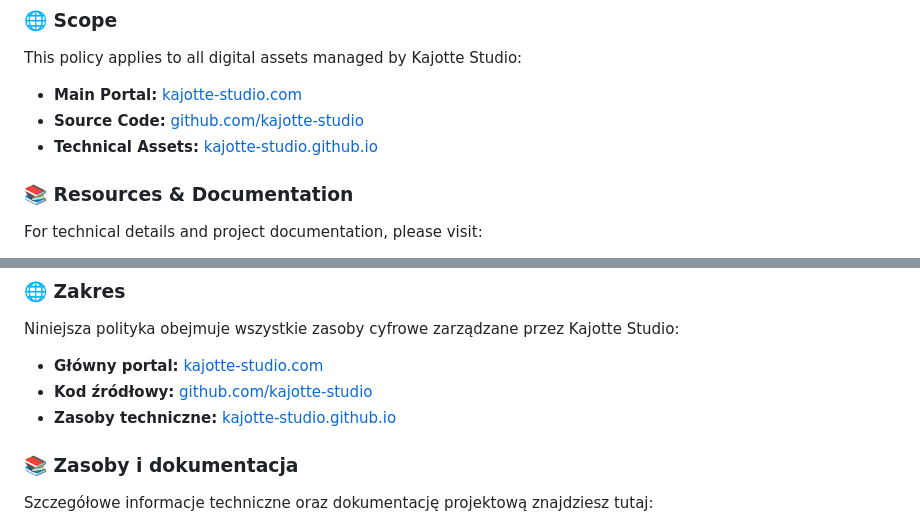
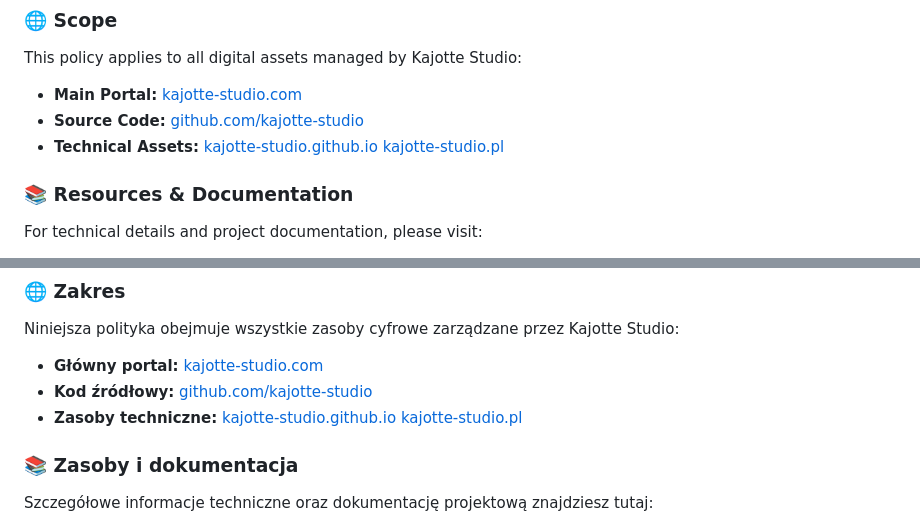
Before and after one commit to Kajotte-studio/Kajotte-studio.github.io, a Markdown page: SECURITY.md, 2 parts joined by grey strips. GitHub-like rendering.

```diff
--- a/SECURITY.md
+++ b/SECURITY.md
@@ -14,6 +14,7 @@ This policy applies to all digital assets managed by Kajotte Studio:
 * **Main Portal:** [kajotte-studio.com](https://kajotte-studio.com)
 * **Source Code:** [github.com/kajotte-studio](https://github.com/kajotte-studio)
 * **Technical Assets:** [kajotte-studio.github.io](https://kajotte-studio.github.io)
+[kajotte-studio.pl](https://kajotte-studio.pl)
 
 ### 📚 Resources & Documentation
 For technical details and project documentation, please visit:
@@ -49,6 +50,7 @@ Niniejsza polityka obejmuje wszystkie zasoby cyfrowe zarządzane przez Kajotte S
 * **Główny portal:** [kajotte-studio.com](https://kajotte-studio.com)
 * **Kod źródłowy:** [github.com/kajotte-studio](https://github.com/kajotte-studio)
 * **Zasoby techniczne:** [kajotte-studio.github.io](https://kajotte-studio.github.io)
+[kajotte-studio.pl](https://kajotte-studio.pl)
 
 ### 📚 Zasoby i dokumentacja
 Szczegółowe informacje techniczne oraz dokumentację projektową znajdziesz tutaj:
```
